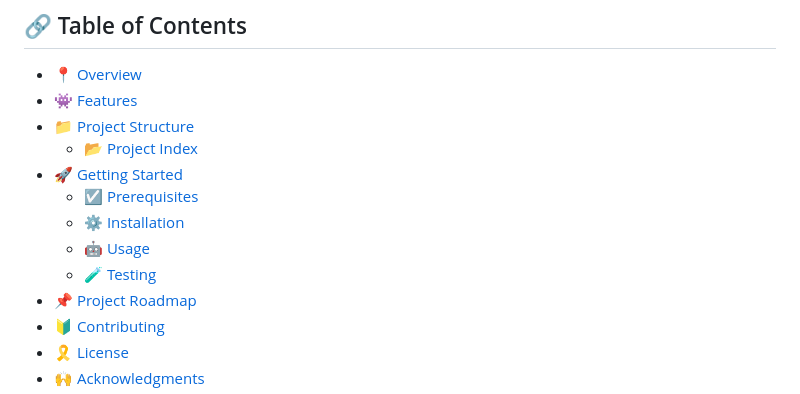
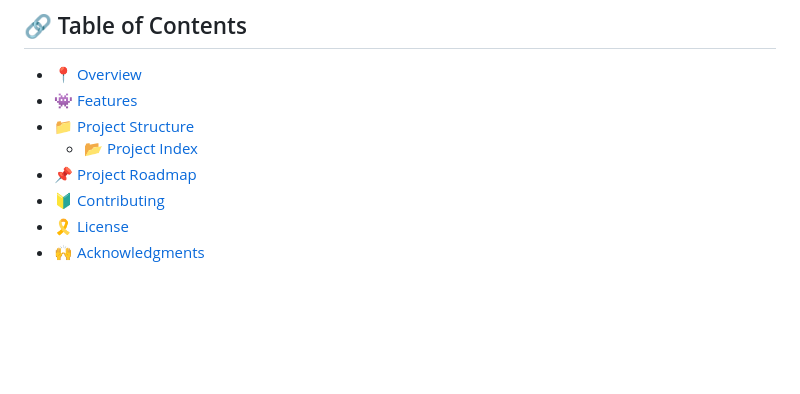
Before and after one commit to Priyans00/Profile_follow, a Markdown page: README.md, the part around the change printed below. GitHub-like rendering; blank space fills up the shorter version.

```diff
--- a/README.md
+++ b/README.md
@@ -24,11 +24,6 @@
 - [👾 Features](#-features)
 - [📁 Project Structure](#-project-structure)
   - [📂 Project Index](#-project-index)
-- [🚀 Getting Started](#-getting-started)
-  - [☑️ Prerequisites](#-prerequisites)
-  - [⚙️ Installation](#-installation)
-  - [🤖 Usage](#🤖-usage)
-  - [🧪 Testing](#🧪-testing)
 - [📌 Project Roadmap](#-project-roadmap)
 - [🔰 Contributing](#-contributing)
 - [🎗 License](#-license)
```
Also changed, not shown: other parts of README.md (+0 -53 lines).
